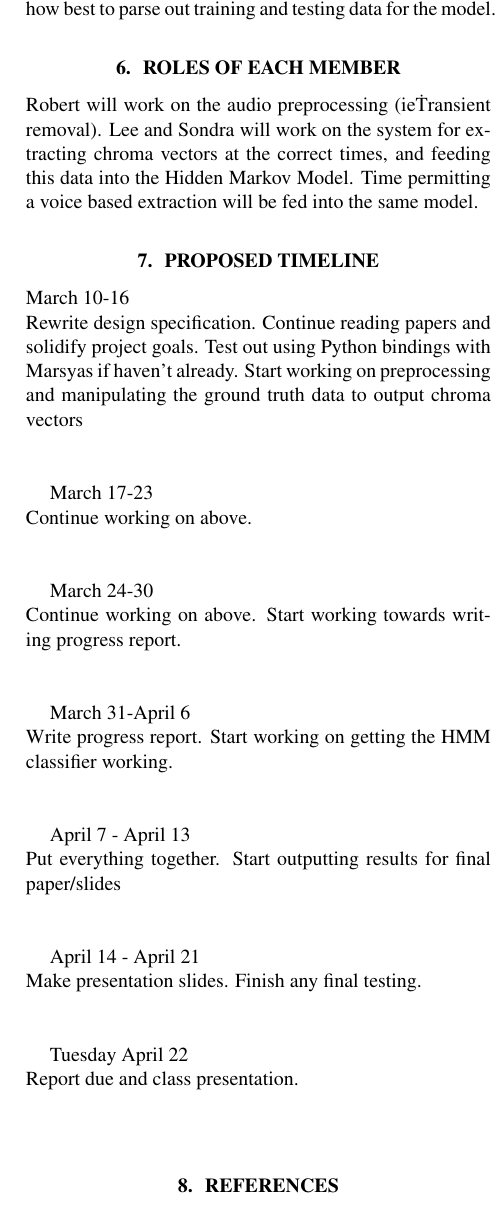
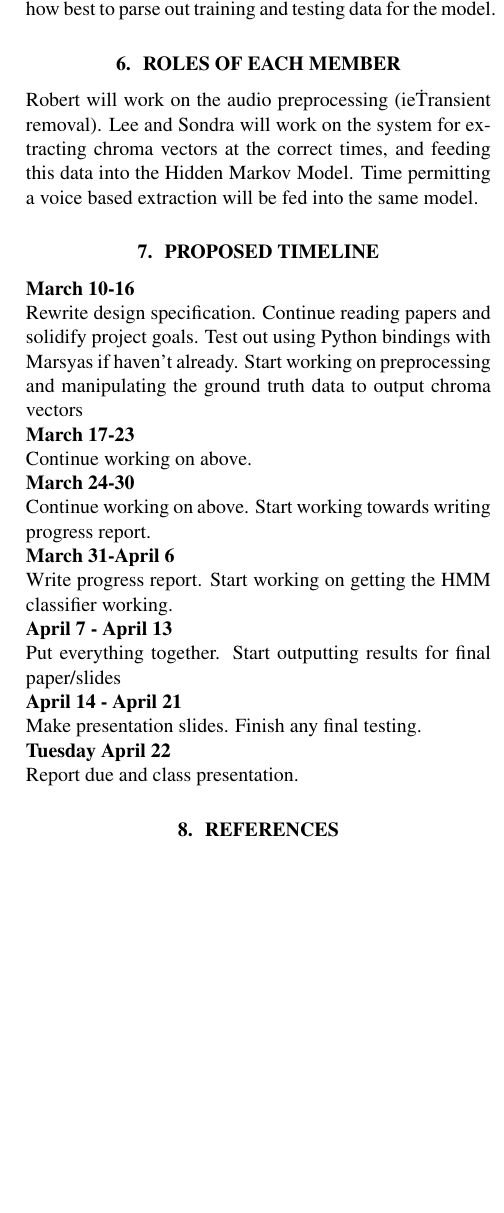
Before and after one commit to lgauthie/octo-chords, a LaTeX document (specification/specification.tex): part of one column of page 2 of 3, cut so that both start at the same text, the shorter picture padded with empty space. Compiled offline with pdfLaTeX.

Commit message:
Update specification.tex
Updated transient removal section, updated layout of timeline.

```diff
--- a/specification/specification.tex
+++ b/specification/specification.tex
@@ -130,43 +130,29 @@ voice based extraction will be fed into the same model.
 
 \section{Proposed Timeline}\label{sec:timeline}
 
-March 10-16\newline
+{\bf March 10-16}\newline
 Rewrite design specification. Continue reading papers and solidify project
 goals. Test out using Python bindings with Marsyas if haven't already. Start
 working on preprocessing and manipulating the ground truth data to output
 chroma vectors
 \newline
-\newline
-
-March 17-23\newline
+{\bf March 17-23}\newline
 Continue working on above.
 \newline
-\newline
-
-March 24-30\newline
+{\bf March 24-30}\newline
 Continue working on above. Start working towards writing progress report.
 \newline
-\newline
-
-March 31-April 6\newline
+{\bf March 31-April 6}\newline
 Write progress report. Start working on getting the HMM classifier working.
 \newline
-\newline
-
-April 7 - April 13\newline
+{\bf April 7 - April 13}\newline
 Put everything together. Start outputting results for final paper/slides
 \newline
-\newline
-
-April 14 - April 21\newline
+{\bf April 14 - April 21}\newline
 Make presentation slides. Finish any final testing.
 \newline
-\newline
-
-Tuesday April 22\newline
+{\bf Tuesday April 22}\newline
 Report due and class presentation.
-\newline
-\newline
 
 \begin{thebibliography}{citations}
 
```
Also changed, not shown: specification/specification.tex (4 more changed lines).
